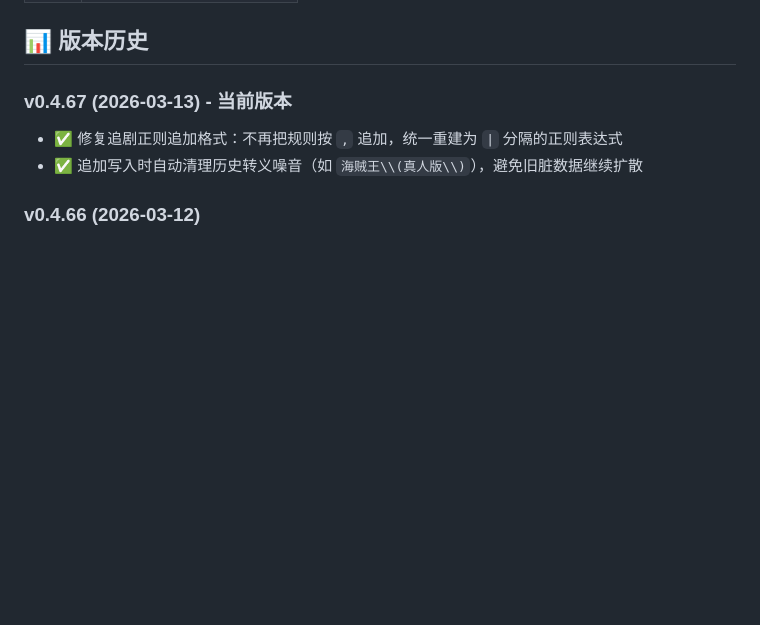
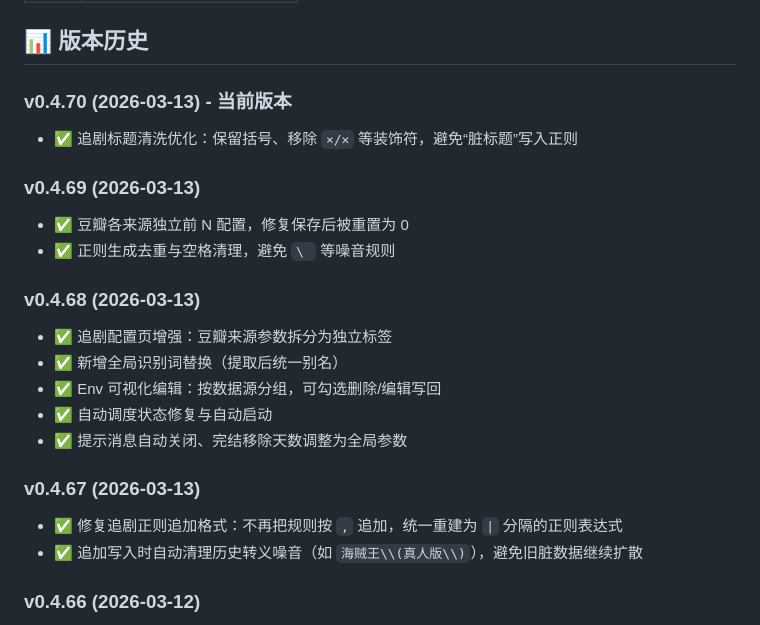
Before and after one commit to yinfox/tg-file-monitor, a Markdown page: README.md, the part around the change. Rendered like a GitHub page; blank space fills up the shorter version.

Commit message:
docs: update changelog for v0.4.70

```diff
--- a/README.md
+++ b/README.md
@@ -327,7 +327,21 @@ Web 界面 → 配置 → 代理配置
 
 ## 📊 版本历史
 
-### v0.4.67 (2026-03-13) - 当前版本
+### v0.4.70 (2026-03-13) - 当前版本
+- ✅ 追剧标题清洗优化：保留括号、移除 `×/✕` 等装饰符，避免“脏标题”写入正则
+
+### v0.4.69 (2026-03-13)
+- ✅ 豆瓣各来源独立前 N 配置，修复保存后被重置为 0
+- ✅ 正则生成去重与空格清理，避免 `\ ` 等噪音规则
+
+### v0.4.68 (2026-03-13)
+- ✅ 追剧配置页增强：豆瓣来源参数拆分为独立标签
+- ✅ 新增全局识别词替换（提取后统一别名）
+- ✅ Env 可视化编辑：按数据源分组，可勾选删除/编辑写回
+- ✅ 自动调度状态修复与自动启动
+- ✅ 提示消息自动关闭、完结移除天数调整为全局参数
+
+### v0.4.67 (2026-03-13)
 - ✅ 修复追剧正则追加格式：不再把规则按 `,` 追加，统一重建为 `|` 分隔的正则表达式
 - ✅ 追加写入时自动清理历史转义噪音（如 `海贼王\\(真人版\\)`），避免旧脏数据继续扩散
 
```
